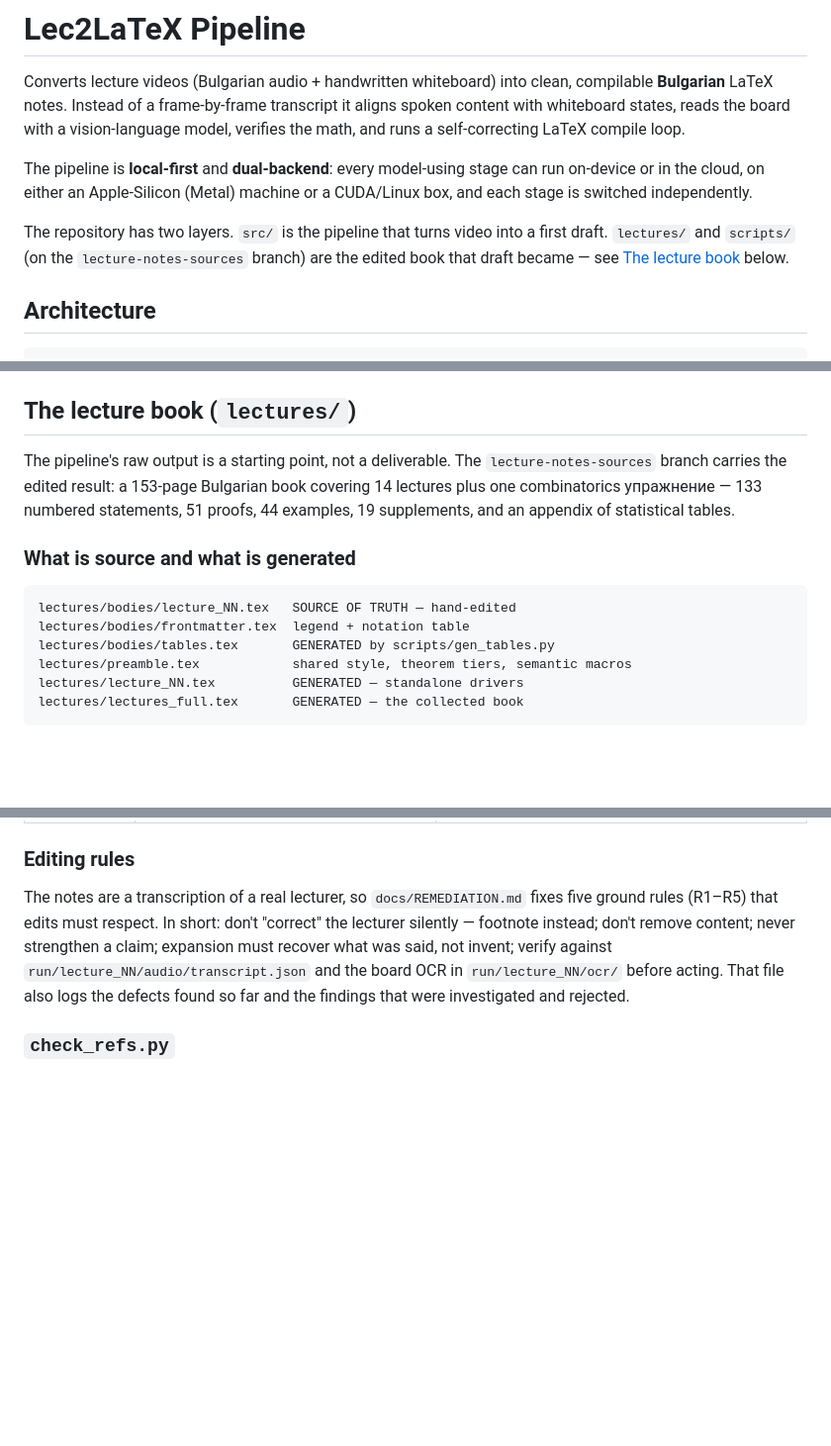
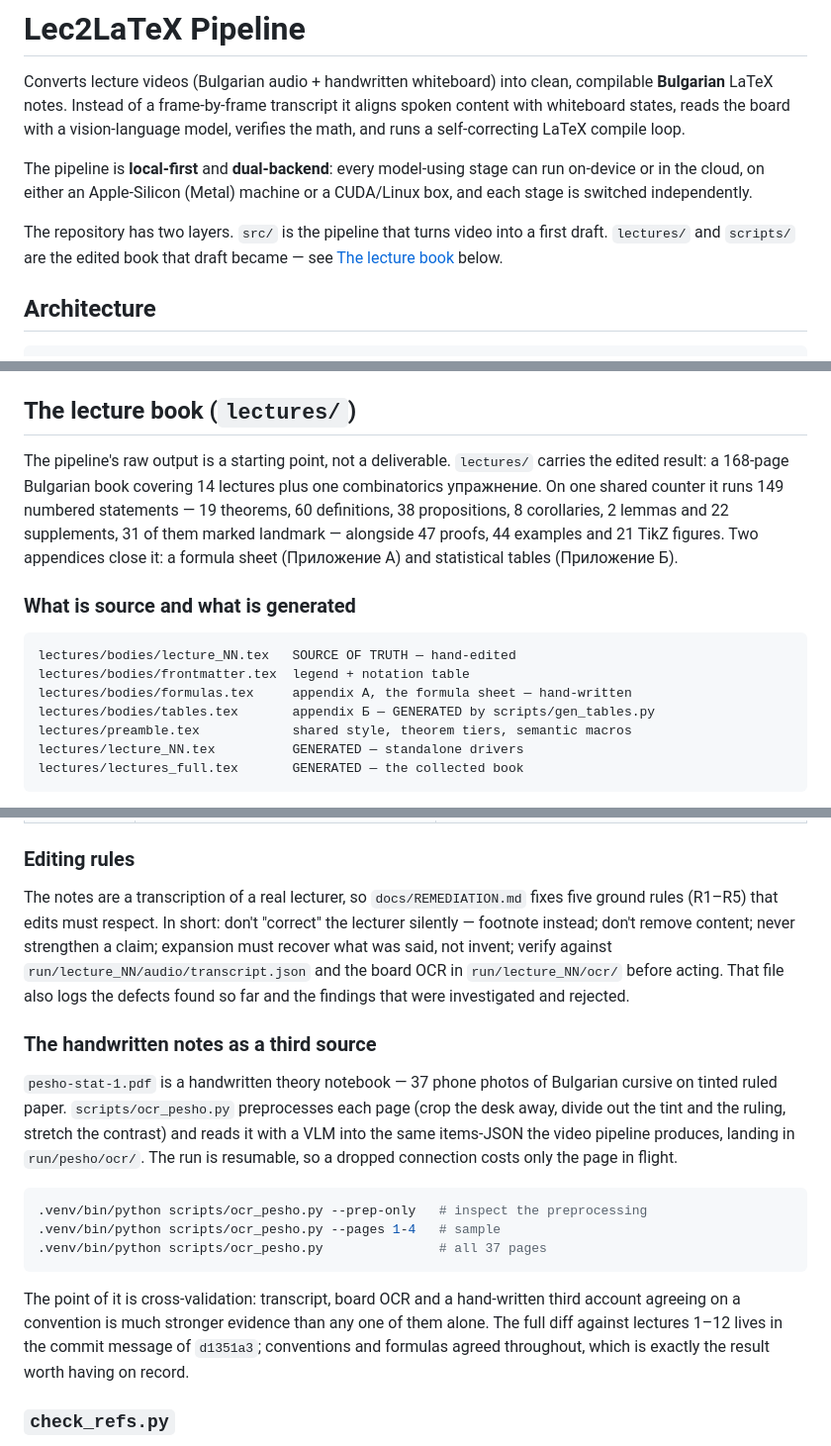
Before and after one commit to AlexSPx/lec2tex, a Markdown page: README.md, 3 parts joined by grey strips. Shown at 99% size. Rendered like a GitHub page; blank space fills up the shorter version.

Commit message:
Refresh the README for the merge to master
The book stopped being a side branch, so drop the two places that told the
reader to go look at `lecture-notes-sources` for it.

Counts were stale by a chapter's worth of work: 168 pages rather than 153,
149 numbered statements rather than 133, and there are now two appendices --
the hand-written formula sheet joined the generated statistical tables, so
the source/generated listing had to say which is which.

Also documents the handwritten notebook as the third source. It was doing
real work -- the cross-check against lectures 1-12 is what confirmed the
conventions -- but nothing outside a commit message said it existed.

Co-Authored-By: Claude Opus 5 <noreply@anthropic.com>
Claude-Session: https://claude.ai/code/session_01Scbn9WyYU4mM6dyUUJMw2D

````diff
--- a/README.md
+++ b/README.md
@@ -11,9 +11,8 @@ run on-device or in the cloud, on either an Apple-Silicon (Metal) machine or a
 CUDA/Linux box, and each stage is switched independently.
 
 The repository has two layers. `src/` is the pipeline that turns video into a
-first draft. `lectures/` and `scripts/` (on the `lecture-notes-sources` branch)
-are the edited book that draft became — see
-[The lecture book](#the-lecture-book-lectures) below.
+first draft. `lectures/` and `scripts/` are the edited book that draft became —
+see [The lecture book](#the-lecture-book-lectures) below.
 
 ## Architecture
 
@@ -35,18 +34,21 @@ cross-platform binary) with a Docker/`pdflatex` fallback.
 
 ## The lecture book (`lectures/`)
 
-The pipeline's raw output is a starting point, not a deliverable. The
-`lecture-notes-sources` branch carries the edited result: a 153-page Bulgarian
-book covering 14 lectures plus one combinatorics упражнение — 133 numbered
-statements, 51 proofs, 44 examples, 19 supplements, and an appendix of
-statistical tables.
+The pipeline's raw output is a starting point, not a deliverable. `lectures/`
+carries the edited result: a 168-page Bulgarian book covering 14 lectures plus
+one combinatorics упражнение. On one shared counter it runs 149 numbered
+statements — 19 theorems, 60 definitions, 38 propositions, 8 corollaries,
+2 lemmas and 22 supplements, 31 of them marked landmark — alongside 47 proofs,
+44 examples and 21 TikZ figures. Two appendices close it: a formula sheet
+(Приложение А) and statistical tables (Приложение Б).
 
 ### What is source and what is generated
 
 ```
 lectures/bodies/lecture_NN.tex   SOURCE OF TRUTH — hand-edited
 lectures/bodies/frontmatter.tex  legend + notation table
-lectures/bodies/tables.tex       GENERATED by scripts/gen_tables.py
+lectures/bodies/formulas.tex     appendix А, the formula sheet — hand-written
+lectures/bodies/tables.tex       appendix Б — GENERATED by scripts/gen_tables.py
 lectures/preamble.tex            shared style, theorem tiers, semantic macros
 lectures/lecture_NN.tex          GENERATED — standalone drivers
 lectures/lectures_full.tex       GENERATED — the collected book
@@ -82,6 +84,27 @@ never strengthen a claim; expansion must recover what was said, not invent;
 verify against `run/lecture_NN/audio/transcript.json` and the board OCR in
 `run/lecture_NN/ocr/` before acting. That file also logs the defects found so
 far and the findings that were investigated and rejected.
+
+### The handwritten notes as a third source
+
+`pesho-stat-1.pdf` is a handwritten theory notebook — 37 phone photos of
+Bulgarian cursive on tinted ruled paper. `scripts/ocr_pesho.py`
+preprocesses each page (crop the desk away, divide out the tint and the ruling,
+stretch the contrast) and reads it with a VLM into the same items-JSON the video
+pipeline produces, landing in `run/pesho/ocr/`. The run is resumable, so a
+dropped connection costs only the page in flight.
+
+```bash
+.venv/bin/python scripts/ocr_pesho.py --prep-only   # inspect the preprocessing
+.venv/bin/python scripts/ocr_pesho.py --pages 1-4   # sample
+.venv/bin/python scripts/ocr_pesho.py               # all 37 pages
+```
+
+The point of it is cross-validation: transcript, board OCR and a hand-written
+third account agreeing on a convention is much stronger evidence than any one of
+them alone. The full diff against lectures 1–12 lives in the commit message of
+`d1351a3`; conventions and formulas agreed throughout, which is exactly the
+result worth having on record.
 
 ### `check_refs.py`
 
````
